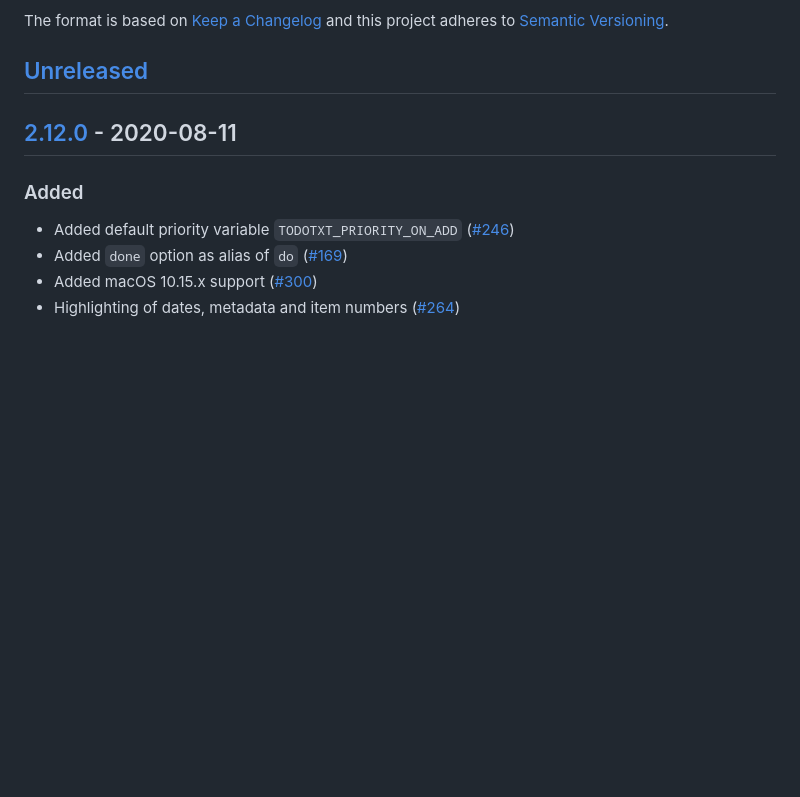
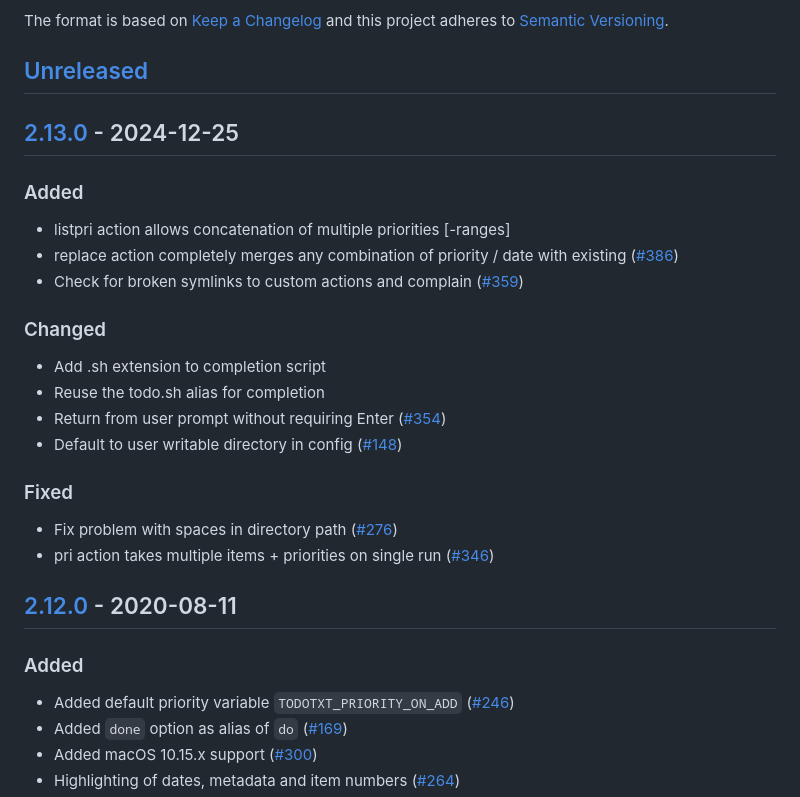
Before and after one commit to todotxt/todo.txt-cli, a Markdown page: CHANGELOG.md, the part around one of its changes. Rendered like a GitHub page; blank space fills up the shorter version.

Commit message:
Documentation: Update changelog with changes since 2.12.0
It's been over four years now; there should be another release. These are the relevant changes that have happened.

```diff
--- a/CHANGELOG.md
+++ b/CHANGELOG.md
@@ -6,6 +6,24 @@ The format is based on [Keep a Changelog](http://keepachangelog.com/en/1.0.0/)
 and this project adheres to [Semantic Versioning](http://semver.org/spec/v2.0.0.html).
 
 ## [Unreleased]
+
+## [2.13.0] - 2024-12-25
+
+### Added
+- listpri action allows concatenation of multiple priorities [-ranges]
+- replace action completely merges any combination of priority / date with existing ([#386])
+- Check for broken symlinks to custom actions and complain ([#359])
+
+### Changed
+
+- Add .sh extension to completion script
+- Reuse the todo.sh alias for completion
+- Return from user prompt without requiring Enter ([#354])
+- Default to user writable directory in config ([#148])
+
+### Fixed
+- Fix problem with spaces in directory path ([#276])
+- pri action takes multiple items + priorities on single run ([#346])
 
 ## [2.12.0] - 2020-08-11
 
```
Also changed, not shown: other parts of CHANGELOG.md (+10 -1 lines).
